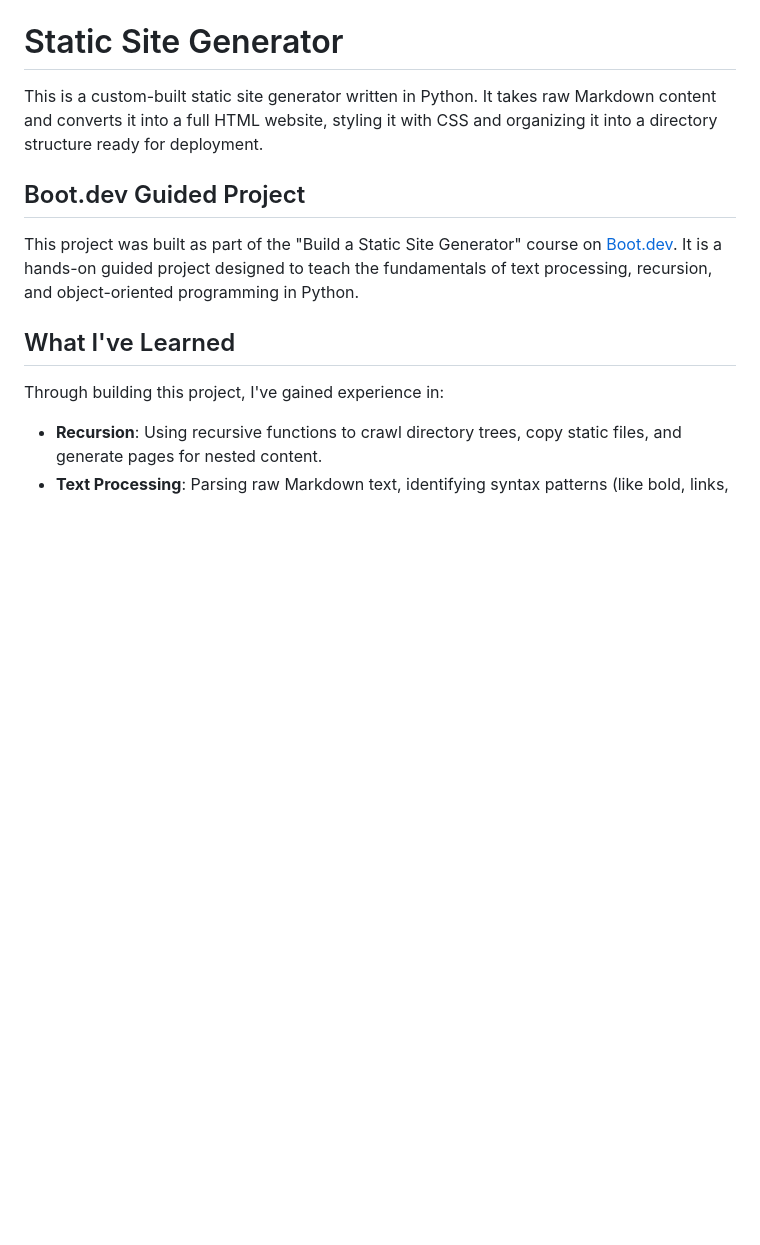
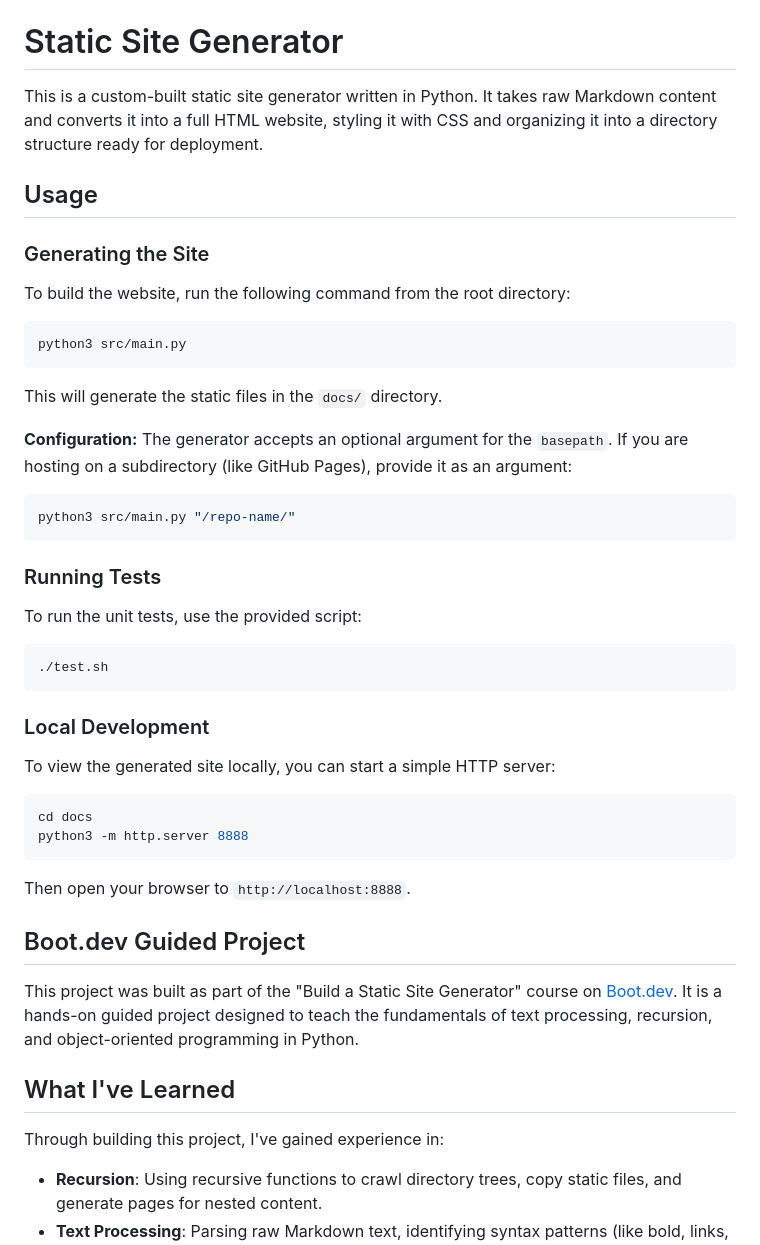
Before and after one commit to PeterNex14/static-site-generator, a Markdown page: README.md, the part around the change. Rendered like a GitHub page; blank space fills up the shorter version.

Commit message:
fix: add usage explanation on readme

````diff
--- a/README.md
+++ b/README.md
@@ -1,6 +1,44 @@
 # Static Site Generator
 
 This is a custom-built static site generator written in Python. It takes raw Markdown content and converts it into a full HTML website, styling it with CSS and organizing it into a directory structure ready for deployment.
+
+## Usage
+
+### Generating the Site
+
+To build the website, run the following command from the root directory:
+
+```bash
+python3 src/main.py
+```
+
+This will generate the static files in the `docs/` directory.
+
+**Configuration:**
+The generator accepts an optional argument for the `basepath`. If you are hosting on a subdirectory (like GitHub Pages), provide it as an argument:
+
+```bash
+python3 src/main.py "/repo-name/"
+```
+
+### Running Tests
+
+To run the unit tests, use the provided script:
+
+```bash
+./test.sh
+```
+
+### Local Development
+
+To view the generated site locally, you can start a simple HTTP server:
+
+```bash
+cd docs
+python3 -m http.server 8888
+```
+
+Then open your browser to `http://localhost:8888`.
 
 ## Boot.dev Guided Project
 
````
